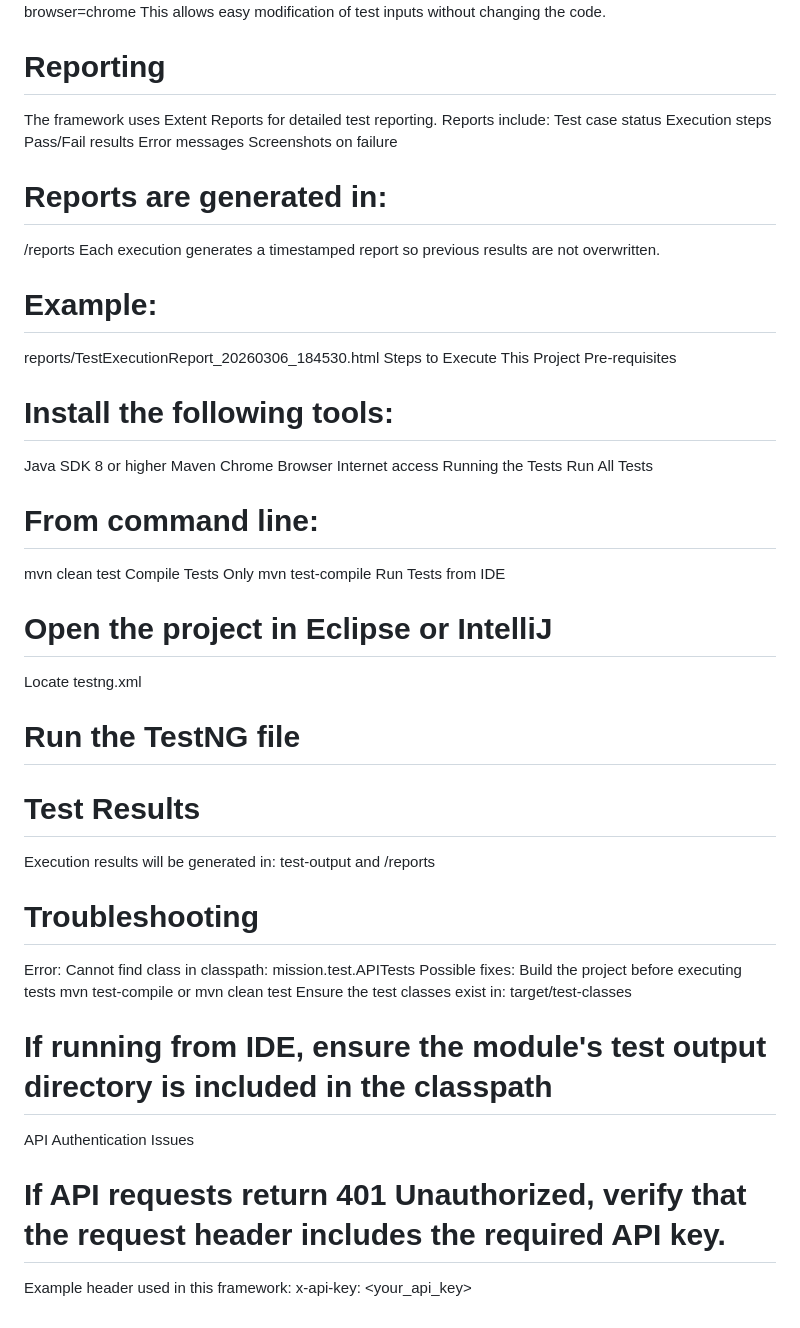
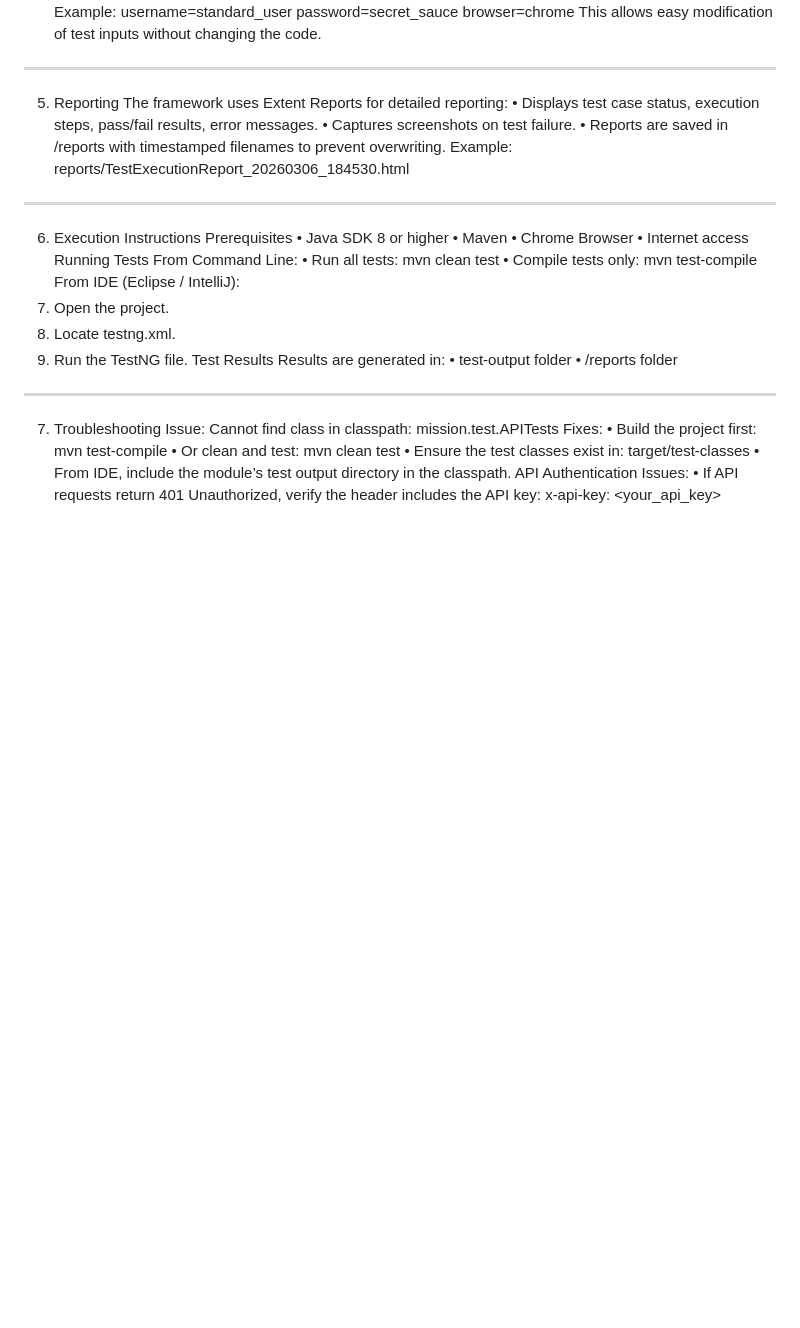
Before and after one commit to Jothipriyakirubaneswaran/MissionQaTest-master, a Markdown page: README.md, the part around one of its changes. Drawn GitHub-style; blank space fills up the shorter version.

```diff
--- a/README.md
+++ b/README.md
@@ -112,61 +73,45 @@ username=standard_user
 password=secret_sauce
 browser=chrome
 This allows easy modification of test inputs without changing the code.
-
-# Reporting
-The framework uses Extent Reports for detailed test reporting.
-Reports include:
-Test case status
-Execution steps
-Pass/Fail results
-Error messages
-Screenshots on failure
-
-# Reports are generated in:
-/reports
-Each execution generates a timestamped report so previous results are not overwritten.
-
-# Example:
+________________________________________
+5. Reporting
+The framework uses Extent Reports for detailed reporting:
+•	Displays test case status, execution steps, pass/fail results, error messages.
+•	Captures screenshots on test failure.
+•	Reports are saved in /reports with timestamped filenames to prevent overwriting.
+Example:
 reports/TestExecutionReport_20260306_184530.html
-Steps to Execute This Project
-Pre-requisites
-
-# Install the following tools:
-Java SDK 8 or higher
-Maven
-Chrome Browser
-Internet access
-Running the Tests
-Run All Tests
-
-# From command line:
-
+________________________________________
+6. Execution Instructions
+Prerequisites
+•	Java SDK 8 or higher
+•	Maven
+•	Chrome Browser
+•	Internet access
+Running Tests
+From Command Line:
+•	Run all tests:
 mvn clean test
-Compile Tests Only
+•	Compile tests only:
 mvn test-compile
-Run Tests from IDE
-
-# Open the project in Eclipse or IntelliJ
-Locate testng.xml
-
-# Run the TestNG file
-
-# Test Results
-Execution results will be generated in:
-test-output and /reports
-# Troubleshooting
-Error:
-Cannot find class in classpath: mission.test.APITests
-Possible fixes:
-Build the project before executing tests
+From IDE (Eclipse / IntelliJ):
+1.	Open the project.
+2.	Locate testng.xml.
+3.	Run the TestNG file.
+Test Results
+Results are generated in:
+•	test-output folder
+•	/reports folder
+________________________________________
+7. Troubleshooting
+Issue: Cannot find class in classpath: mission.test.APITests
+Fixes:
+•	Build the project first:
 mvn test-compile
-or
+•	Or clean and test:
 mvn clean test
-Ensure the test classes exist in:
-target/test-classes
-
-# If running from IDE, ensure the module's test output directory is included in the classpath
-API Authentication Issues
-# If API requests return 401 Unauthorized, verify that the request header includes the required API key.
-Example header used in this framework:
+•	Ensure the test classes exist in: target/test-classes
+•	From IDE, include the module’s test output directory in the classpath.
+API Authentication Issues:
+•	If API requests return 401 Unauthorized, verify the header includes the API key:
 x-api-key: <your_api_key>
```
Also changed, not shown: other parts of README.md (+68 -107 lines).
